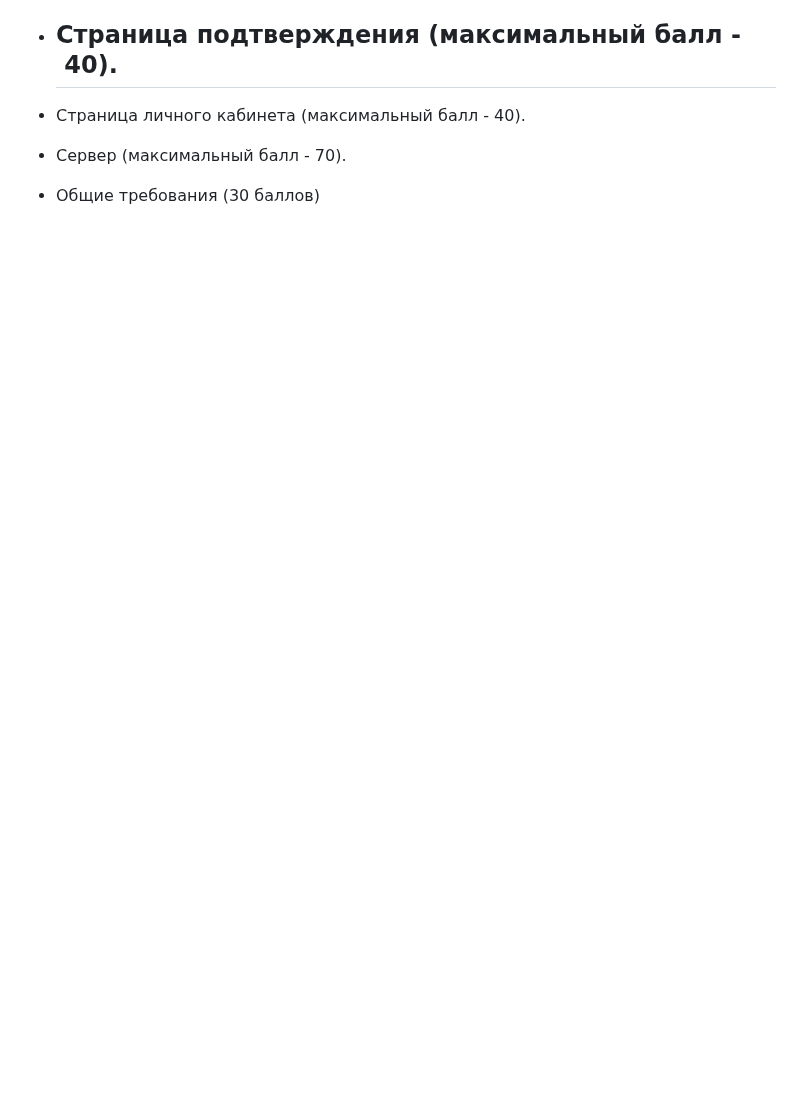
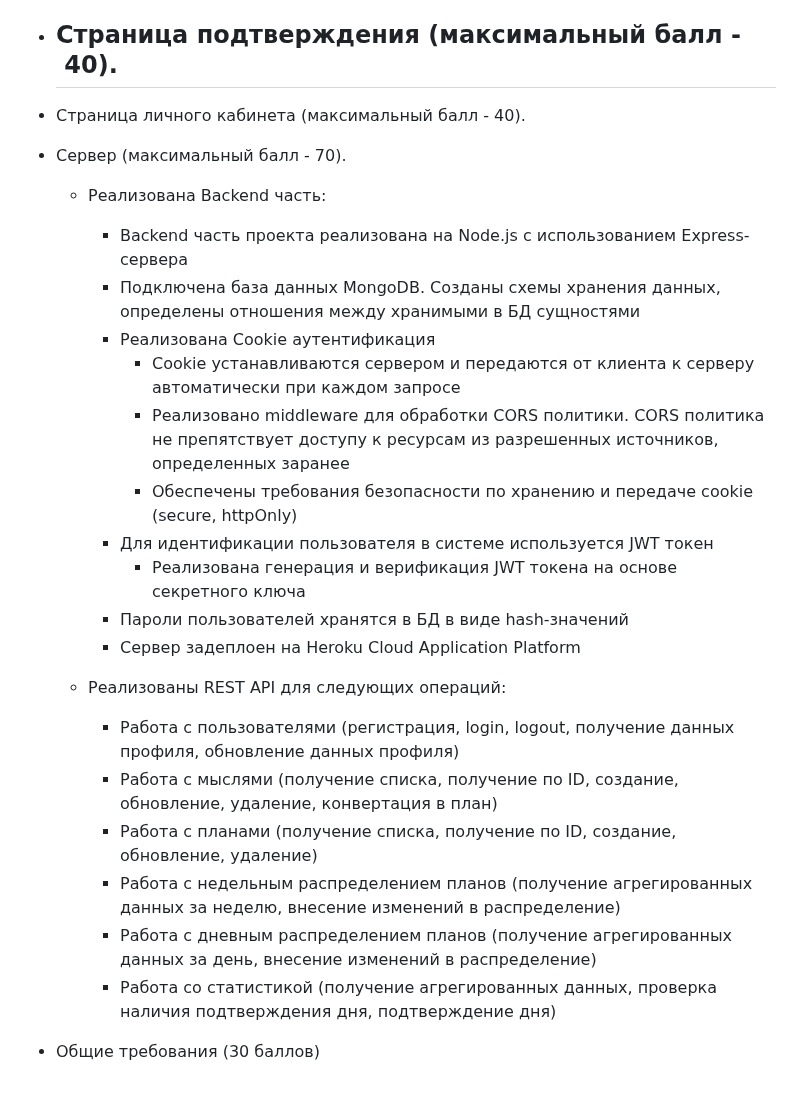
Before and after one commit to lexarudak/routine, a Markdown page: score.md, the part around the change. Rendered like a GitHub page; blank space fills up the shorter version.

```diff
--- a/score.md
+++ b/score.md
@@ -73,4 +73,25 @@
 
 - Страница личного кабинета (максимальный балл - 40).
 - Сервер (максимальный балл - 70).
+
+    - Реализована Backend часть:
+      - Backend часть проекта реализована на Node.js с использованием Express-сервера
+      - Подключена база данных MongoDB. Созданы схемы хранения данных, определены отношения между хранимыми в БД сущностями
+      - Реализована Cookie аутентификация
+        - Cookie устанавливаются сервером и передаются от клиента к серверу автоматически при каждом запросе
+        - Реализовано middleware для обработки CORS политики. CORS политика не препятствует доступу к ресурсам из разрешенных источников, определенных заранее
+        - Обеспечены требования безопасности по хранению и передаче cookie (secure, httpOnly)
+      - Для идентификации пользователя в системе используется JWT токен
+        - Реализована генерация и верификация JWT токена на основе секретного ключа
+      - Пароли пользователей хранятся в БД в виде hash-значений
+      - Сервер задеплоен на Heroku Cloud Application Platform
+
+    - Реализованы REST API для следующих операций:
+      - Работа с пользователями (регистрация, login, logout, получение данных профиля, обновление данных профиля)
+      - Работа с мыслями (получение списка, получение по ID, создание, обновление, удаление, конвертация в план)
+      - Работа с планами (получение списка, получение по ID, создание, обновление, удаление)
+      - Работа с недельным распределением планов (получение агрегированных данных за неделю, внесение изменений в распределение)
+      - Работа с дневным распределением планов (получение агрегированных данных за день, внесение изменений в распределение)
+      - Работа со статистикой (получение агрегированных данных, проверка наличия подтверждения дня, подтверждение дня)
+
 - Общие требования (30 баллов)
```
